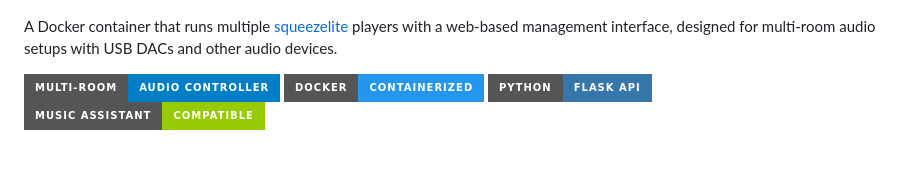
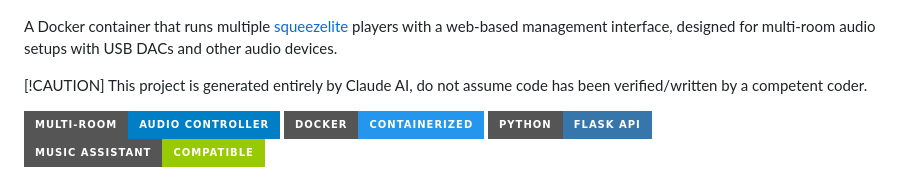
Before and after one commit to chrisuthe/squeezelite-docker, a Markdown page: README.md, the part around the change. Rendered like a GitHub page; badges without logos; blank space fills up the shorter version.

Commit message:
Fix Readme to add Disclaimer that Claude wrote this crap.

```diff
--- a/README.md
+++ b/README.md
@@ -3,6 +3,9 @@
 ![ScreenShot](screenshot.png)
 
 A Docker container that runs multiple [squeezelite](https://github.com/ralph-irving/squeezelite) players with a web-based management interface, designed for multi-room audio setups with USB DACs and other audio devices.
+
+[!CAUTION]
+This project is generated entirely by Claude AI, do not assume code has been verified/written by a competent coder.
 
 ![Multi-Room Audio Controller](https://img.shields.io/badge/Multi--Room-Audio%20Controller-blue?style=for-the-badge&logo=music)
 ![Docker](https://img.shields.io/badge/Docker-Containerized-2496ED?style=for-the-badge&logo=docker)
```
